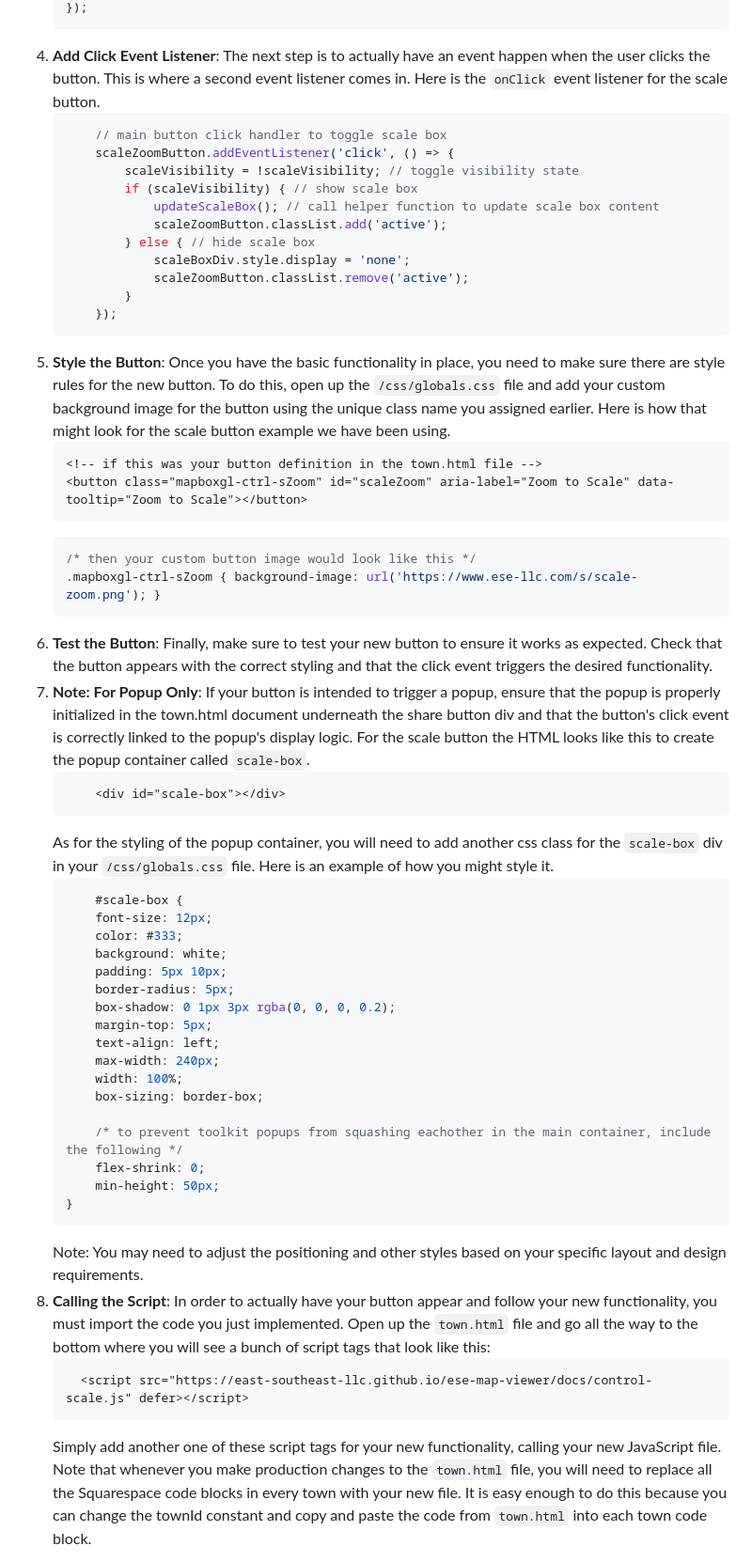
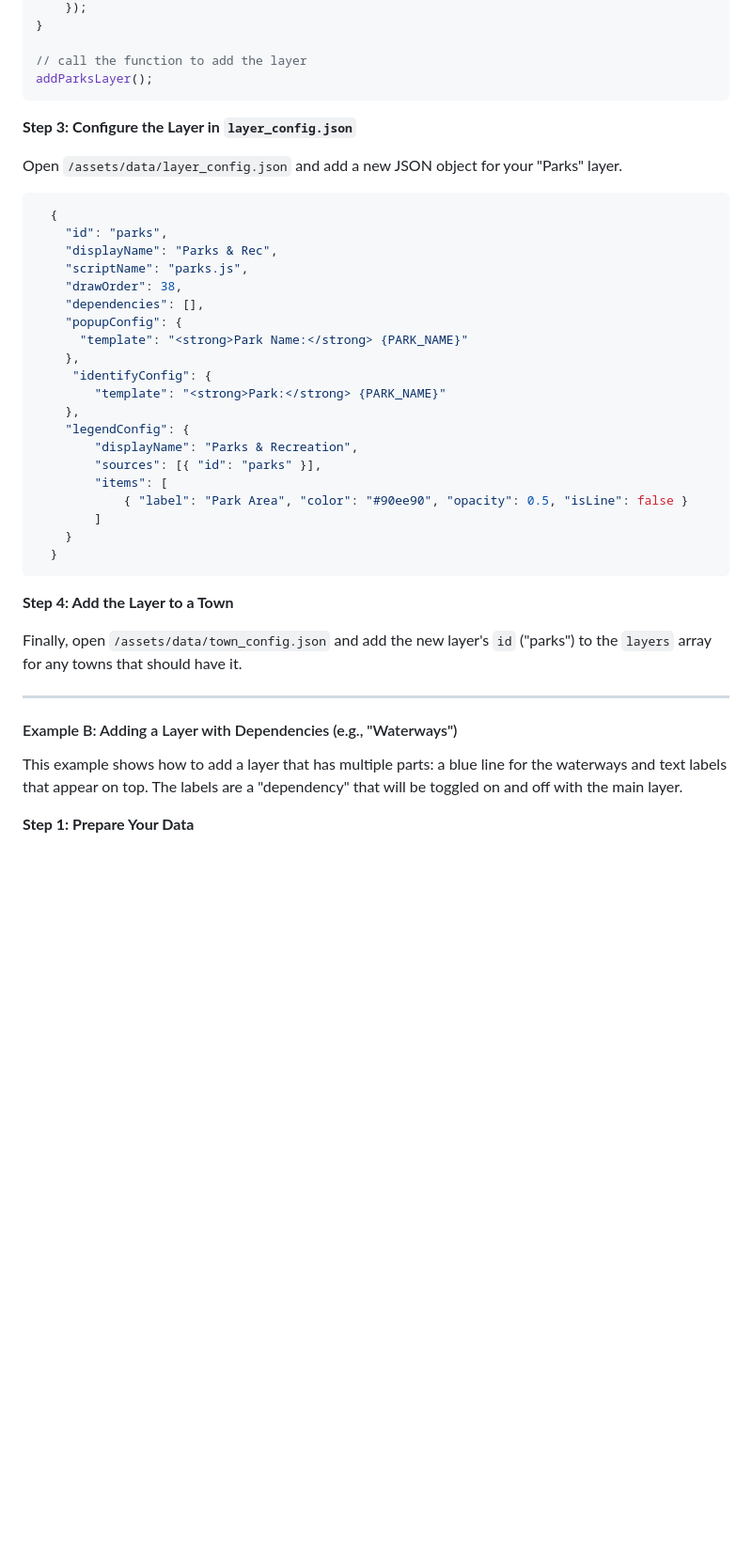
Before and after one commit to East-SouthEast-LLC/ese-map-viewer-dev, a Markdown page: README.md, the part around the change printed below. Shown: that part at 94% size. GitHub-like rendering; blank space fills up the shorter version.

````diff
--- a/README.md
+++ b/README.md
@@ -134,56 +146,46 @@ The "Custom Print" feature allows users to generate professional, multi-page PDF
     });
-    ```
-4. **Add Click Event Listener**: The next step is to actually have an event happen when the user clicks the button. This is where a second event listener comes in. Here is the `onClick` event listener for the scale button.
-    ```javascript
-        // main button click handler to toggle scale box
-        scaleZoomButton.addEventListener('click', () => {
-            scaleVisibility = !scaleVisibility; // toggle visibility state
-            if (scaleVisibility) { // show scale box
-                updateScaleBox(); // call helper function to update scale box content
-                scaleZoomButton.classList.add('active');
-            } else { // hide scale box
-                scaleBoxDiv.style.display = 'none';
-                scaleZoomButton.classList.remove('active');
-            }
-        });
-    ```
-5. **Style the Button**: Once you have the basic functionality in place, you need to make sure there are style rules for the new button. To do this, open up the `/css/globals.css` file and add your custom background image for the button using the unique class name you assigned earlier. Here is how that might look for the scale button example we have been using.
-    ```html
-    <!-- if this was your button definition in the town.html file -->
-    <button class="mapboxgl-ctrl-sZoom" id="scaleZoom" aria-label="Zoom to Scale" data-tooltip="Zoom to Scale"></button>
-    ```
-    ```css
-    /* then your custom button image would look like this */
-    .mapboxgl-ctrl-sZoom { background-image: url('https://www.ese-llc.com/s/scale-zoom.png'); }
-    ```
-6. **Test the Button**: Finally, make sure to test your new button to ensure it works as expected. Check that the button appears with the correct styling and that the click event triggers the desired functionality.
-7. **Note: For Popup Only**: If your button is intended to trigger a popup, ensure that the popup is properly initialized in the town.html document underneath the share button div and that the button's click event is correctly linked to the popup's display logic. For the scale button the HTML looks like this to create the popup container called `scale-box`.
-    ```html
-        <div id="scale-box"></div>
-    ```
-    As for the styling of the popup container, you will need to add another css class for the `scale-box` div in your `/css/globals.css` file. Here is an example of how you might style it.
-    ```css
-        #scale-box {
-        font-size: 12px;
-        color: #333;
-        background: white;
-        padding: 5px 10px;
-        border-radius: 5px;
-        box-shadow: 0 1px 3px rgba(0, 0, 0, 0.2);
-        margin-top: 5px;
-        text-align: left;
-        max-width: 240px;
-        width: 100%;
-        box-sizing: border-box;
+}
 
-        /* to prevent toolkit popups from squashing eachother in the main container, include the following */
-        flex-shrink: 0;
-        min-height: 50px;
+// call the function to add the layer
+addParksLayer();
+```
+
+**Step 3: Configure the Layer in `layer_config.json`**
+
+Open `/assets/data/layer_config.json` and add a new JSON object for your "Parks" layer.
+
+```json
+  {
+    "id": "parks",
+    "displayName": "Parks & Rec",
+    "scriptName": "parks.js",
+    "drawOrder": 38,
+    "dependencies": [],
+    "popupConfig": {
+      "template": "<strong>Park Name:</strong> {PARK_NAME}"
+    },
+     "identifyConfig": {
+        "template": "<strong>Park:</strong> {PARK_NAME}"
+    },
+    "legendConfig": {
+        "displayName": "Parks & Recreation",
+        "sources": [{ "id": "parks" }],
+        "items": [
+            { "label": "Park Area", "color": "#90ee90", "opacity": 0.5, "isLine": false }
+        ]
     }
-    ```
-    Note: You may need to adjust the positioning and other styles based on your specific layout and design requirements.
-8.  **Calling the Script**: In order to actually have your button appear and follow your new functionality, you must import the code you just implemented. Open up the `town.html` file and go all the way to the bottom where you will see a bunch of script tags that look like this:
-    ```html
-      <script src="https://east-southeast-llc.github.io/ese-map-viewer/docs/control-scale.js" defer></script>
-    ```
-    Simply add another one of these script tags for your new functionality, calling your new JavaScript file. Note that whenever you make production changes to the `town.html` file, you will need to replace all the Squarespace code blocks in every town with your new file. It is easy enough to do this because you can change the townId constant and copy and paste the code from `town.html` into each town code block.
+  }
+```
+
+**Step 4: Add the Layer to a Town**
+
+Finally, open `/assets/data/town_config.json` and add the new layer's `id` ("parks") to the `layers` array for any towns that should have it.
+
+---
+
+#### Example B: Adding a Layer with Dependencies (e.g., "Waterways")
+
+This example shows how to add a layer that has multiple parts: a blue line for the waterways and text labels that appear on top. The labels are a "dependency" that will be toggled on and off with the main layer.
+
+**Step 1: Prepare Your Data**
+
````
Also changed, not shown: other parts of README.md (+268 -33 lines).
